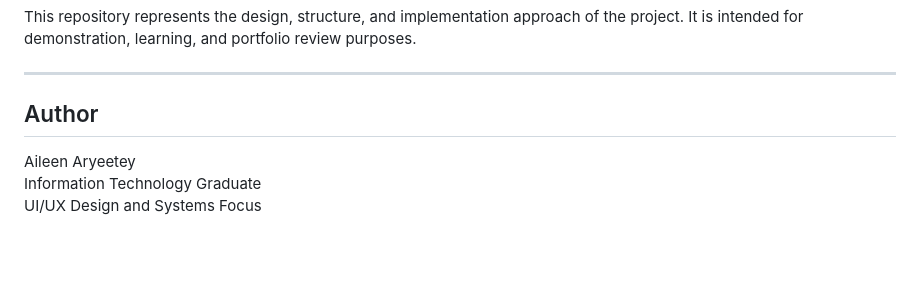
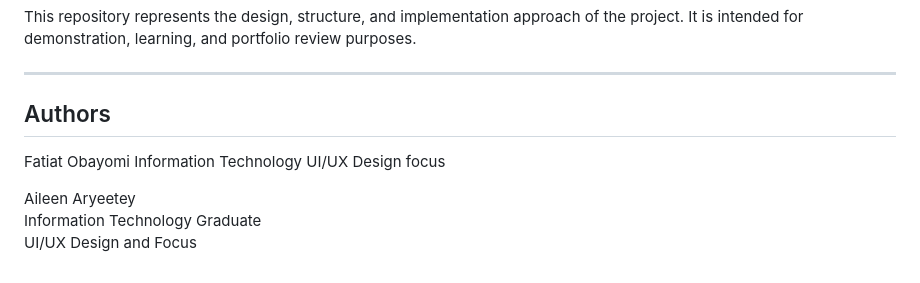
Before and after one commit to aryeetea/icy_phoenix_hr, a Markdown page: README.md, the part around the change. GitHub-like rendering; blank space fills up the shorter version.

Commit message:
Revise author section to list multiple contributors
Updated author section to include multiple authors with their focus areas.

```diff
--- a/README.md
+++ b/README.md
@@ -83,8 +83,11 @@ This repository represents the design, structure, and implementation approach of
 
 ---
 
-## Author
+## Authors
+ Fatiat Obayomi
+ Information Technology
+ UI/UX Design focus
 
 Aileen Aryeetey
 Information Technology Graduate
-UI/UX Design and Systems Focus
+UI/UX Design and  Focus
```
